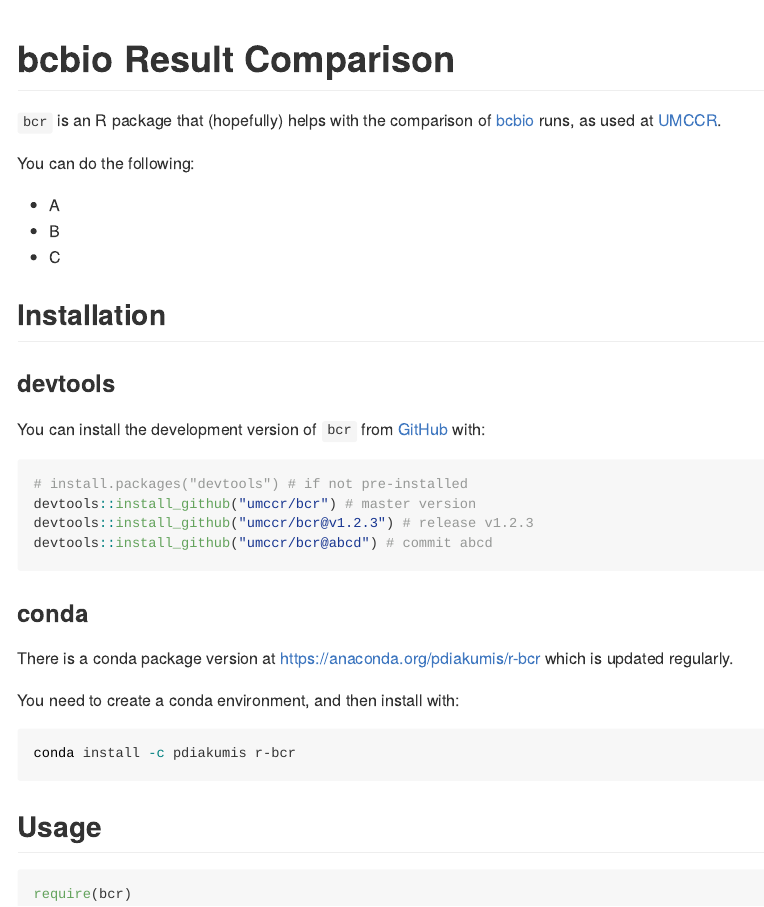
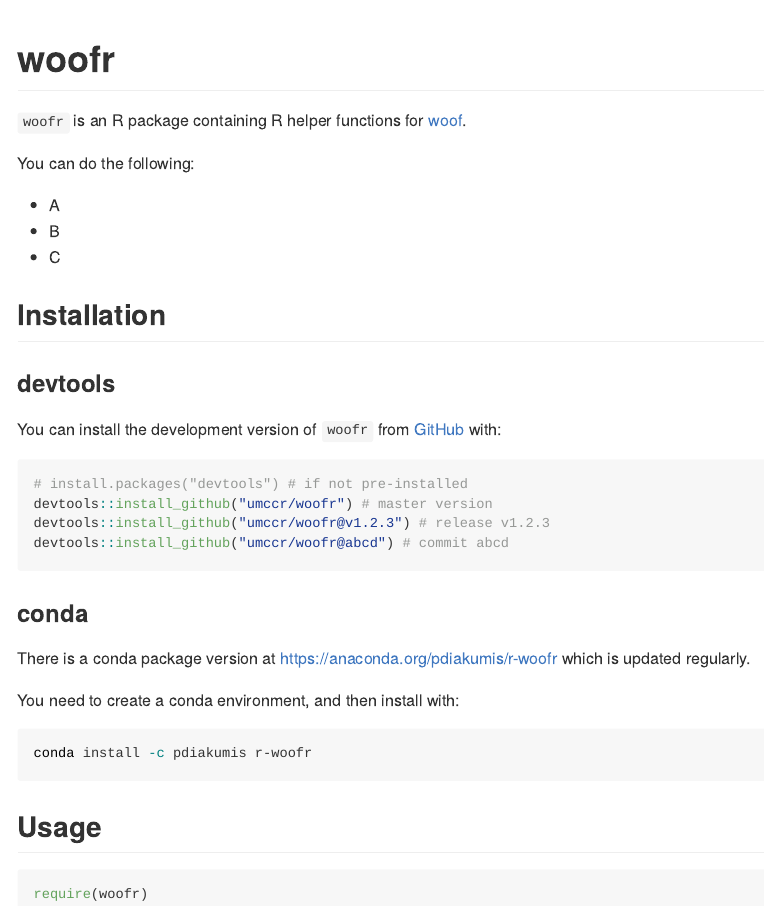
Before and after one commit to umccr/bcr, an R Markdown document (README.Rmd): the page in a window 1100 px wide, from its top. The pictures show the output file README.md that the author committed with the source, drawn offline in the style of GitHub.

Commit message:
rename pkg to woofr

````diff
--- a/README.Rmd
+++ b/README.Rmd
@@ -17,16 +17,14 @@
 ```
 
 
-bcbio Result Comparison
-========================
+woofr
+=====
 
-<!--[![Travis build status](https://travis-ci.org/umccr/bcr.svg?branch=master)](https://travis-ci.org/umccr/bcr)
-[![Coverage status](https://codecov.io/gh/umccr/bcr/branch/master/graph/badge.svg)](https://codecov.io/github/umccr/bcr?branch=master) -->
+<!--[![Travis build status](https://travis-ci.org/pdiakumis/woofr.svg?branch=master)](https://travis-ci.org/pdiakumis/woofr)
+[![Coverage status](https://codecov.io/gh/pdiakumis/woofr/branch/master/graph/badge.svg)](https://codecov.io/github/pdiakumis/woofr?branch=master) -->
 
-`bcr` is an R package that (hopefully) helps with the comparison of
-[bcbio](https://github.com/bcbio/bcbio-nextgen)
-runs, as used at
-[UMCCR](https://research.unimelb.edu.au/centre-for-cancer-research/our-research/genomics-platform-group).
+`woofr` is an R package containing R helper functions for
+[woof](https://github.com/pdiakumis/woof).
 
 You can do the following:
 
@@ -39,28 +37,28 @@
 
 ### devtools
 
-You can install the development version of `bcr` from [GitHub](https://github.com/umccr/bcr) with:
+You can install the development version of `woofr` from [GitHub](https://github.com/pdiakumis/woofr) with:
 
 ```r
 # install.packages("devtools") # if not pre-installed
-devtools::install_github("umccr/bcr") # master version
-devtools::install_github("umccr/bcr@v1.2.3") # release v1.2.3
-devtools::install_github("umccr/bcr@abcd") # commit abcd
+devtools::install_github("umccr/woofr") # master version
+devtools::install_github("umccr/woofr@v1.2.3") # release v1.2.3
+devtools::install_github("umccr/woofr@abcd") # commit abcd
 ```
 
 ### conda
 
-There is a conda package version at <https://anaconda.org/pdiakumis/r-bcr>
+There is a conda package version at <https://anaconda.org/pdiakumis/r-woofr>
 which is updated regularly.
 
 You need to create a conda environment, and then install with:
 
 ```bash
-conda install -c pdiakumis r-bcr
+conda install -c pdiakumis r-woofr
 ```
 
 ## Usage
 
 ```{r message=FALSE, eval=FALSE}
-require(bcr)
+require(woofr)
 ```
````
Also changed, not shown: NEWS.md (+2 -3 lines), R/bcr-package.R (deleted, +0 -8 lines), R/woofr-package.R (added, +6 -0 lines), setup-pkg.R (+1 -1 lines), README.md, 7 other files.
